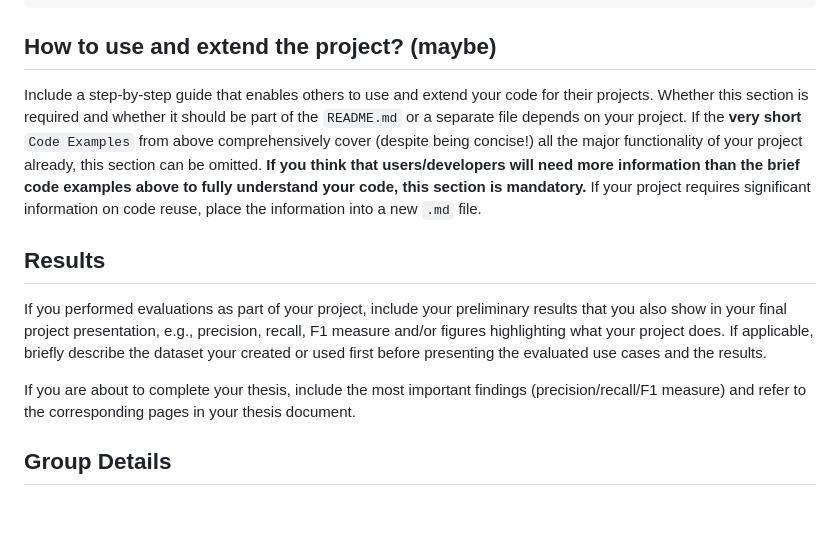
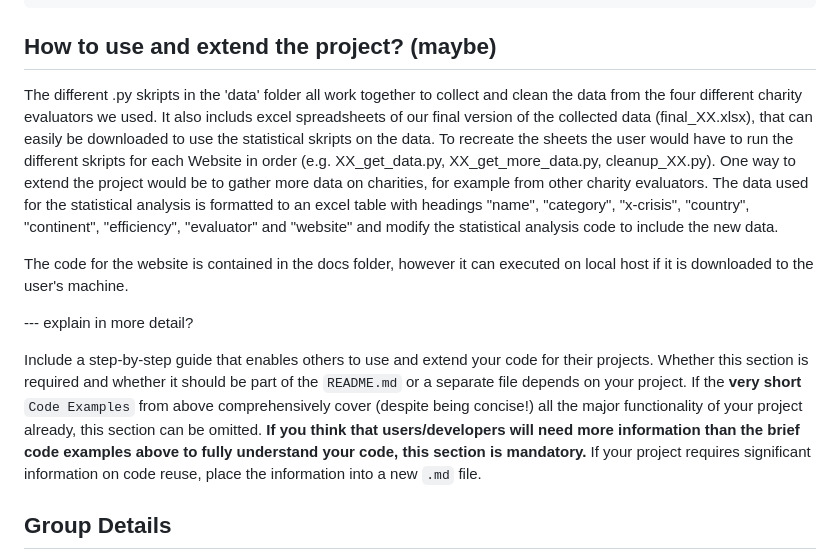
Before and after one commit to stonehenge0/Open_Sourcerers, a Markdown page: README.md, the part around the change. GitHub-like rendering; blank space fills up the shorter version.

Commit message:
Update README.md
add some usage info

```diff
--- a/README.md
+++ b/README.md
@@ -100,12 +100,13 @@ pip install -r requirements.txt
 
 
 ## How to use and extend the project? (maybe)
+The different .py skripts in the 'data' folder all work together to collect and clean the data from the four different charity evaluators we used. It also includs excel spreadsheets of our final version of the collected data (final_XX.xlsx), that can easily be downloaded to use the statistical skripts on the data. To recreate the sheets the user would have to run the different skripts for each Website in order (e.g. XX_get_data.py, XX_get_more_data.py, cleanup_XX.py). One way to extend the project would be to gather more data on charities, for example from other charity evaluators. The data used for the statistical analysis is formatted to an excel table with headings "name", "category", "x-crisis", "country", "continent", "efficiency", "evaluator" and "website" and modify the statistical analysis code to include the new data.
+
+The code for the website is contained in the docs folder, however it can executed on local host if it is downloaded to the user's machine.
+
+--- explain in more detail?
+
 Include a step-by-step guide that enables others to use and extend your code for their projects. Whether this section is required and whether it should be part of the `README.md` or a separate file depends on your project. If the **very short** `Code Examples` from above comprehensively cover (despite being concise!) all the major functionality of your project already, this section can be omitted. **If you think that users/developers will need more information than the brief code examples above to fully understand your code, this section is mandatory.** If your project requires significant information on code reuse, place the information into a new `.md` file.
-
-## Results
-If you performed evaluations as part of your project, include your preliminary results that you also show in your final project presentation, e.g., precision, recall, F1 measure and/or figures highlighting what your project does. If applicable, briefly describe the dataset your created or used first before presenting the evaluated use cases and the results.
-
-If you are about to complete your thesis, include the most important findings (precision/recall/F1 measure) and refer to the corresponding pages in your thesis document.
 
 ## Group Details
 
```
